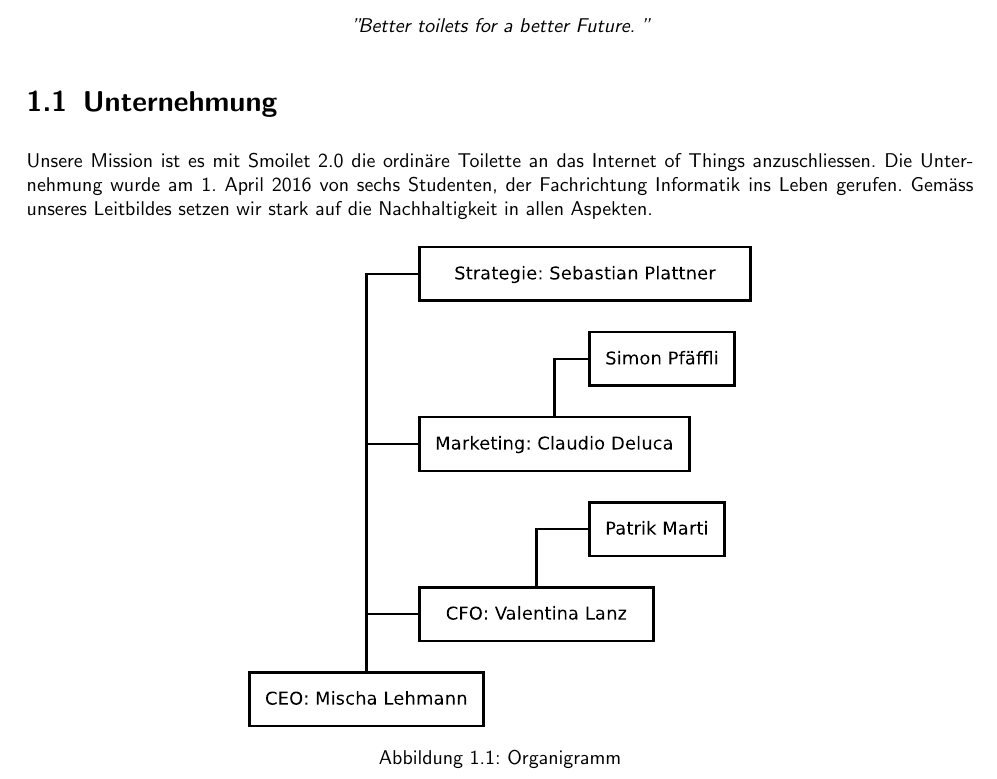
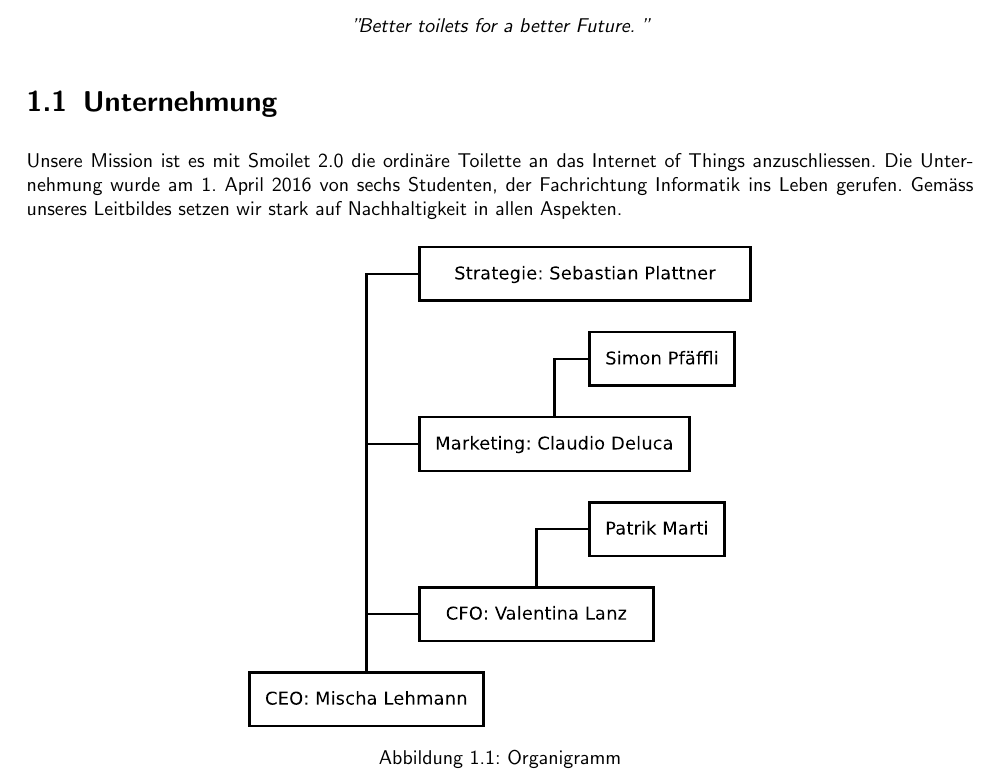
Before and after one commit to splattner/bfh_strama-innoma-casestudy, a LaTeX document (smoilet.tex, which reads kapitel/strategie.tex): part of page 7 of 25, cut so that both start at the same text. Compiled offline with pdfLaTeX; the source files are stored in an older character set and shown here as Unicode.

Commit message:
nachhaltigkeit..

```diff
--- a/kapitel/strategie.tex
+++ b/kapitel/strategie.tex
@@ -8,7 +8,7 @@
 \section{Unternehmung}
 \label{sec:unternehmung}
 
-Unsere Mission ist es mit Smoilet 2.0 die ordinäre Toilette an das Internet of Things anzuschliessen. Die Unternehmung wurde am 1. April 2016 von sechs Studenten, der Fachrichtung Informatik ins Leben gerufen. Gemäss unseres Leitbildes setzen wir stark auf die Nachhaltigkeit in allen Aspekten.
+Unsere Mission ist es mit Smoilet 2.0 die ordinäre Toilette an das Internet of Things anzuschliessen. Die Unternehmung wurde am 1. April 2016 von sechs Studenten, der Fachrichtung Informatik ins Leben gerufen. Gemäss unseres Leitbildes setzen wir stark auf Nachhaltigkeit in allen Aspekten.
 
 \begin{figure}[H]
 	\centering
```
